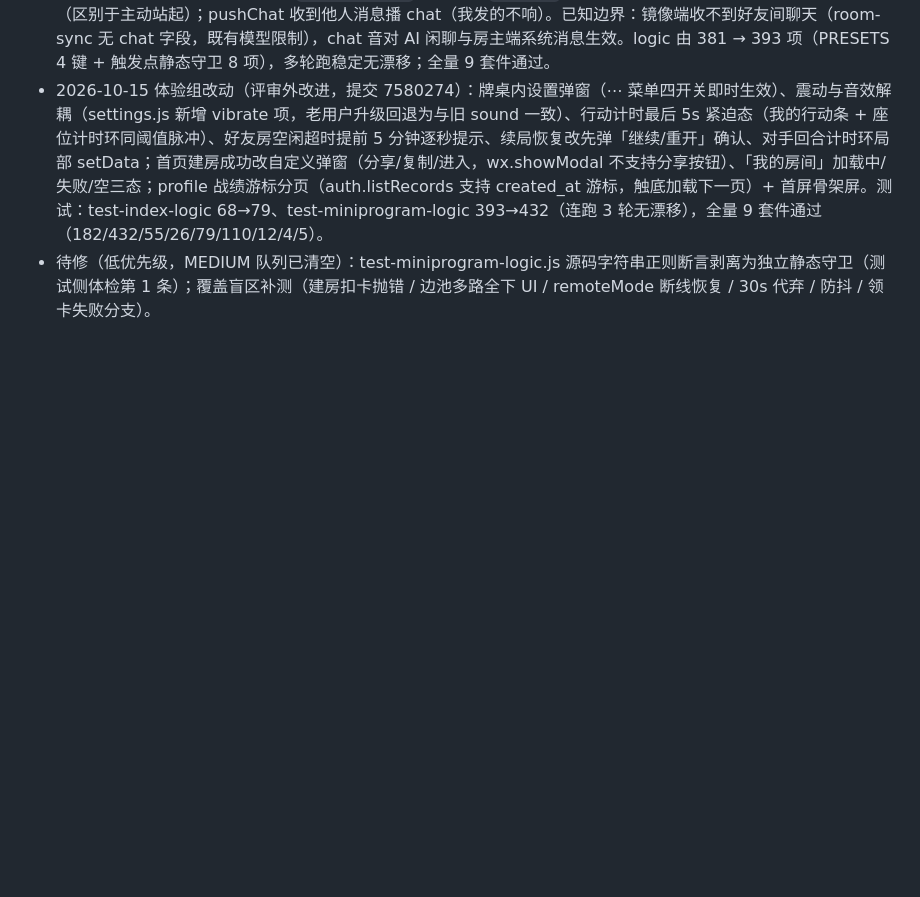
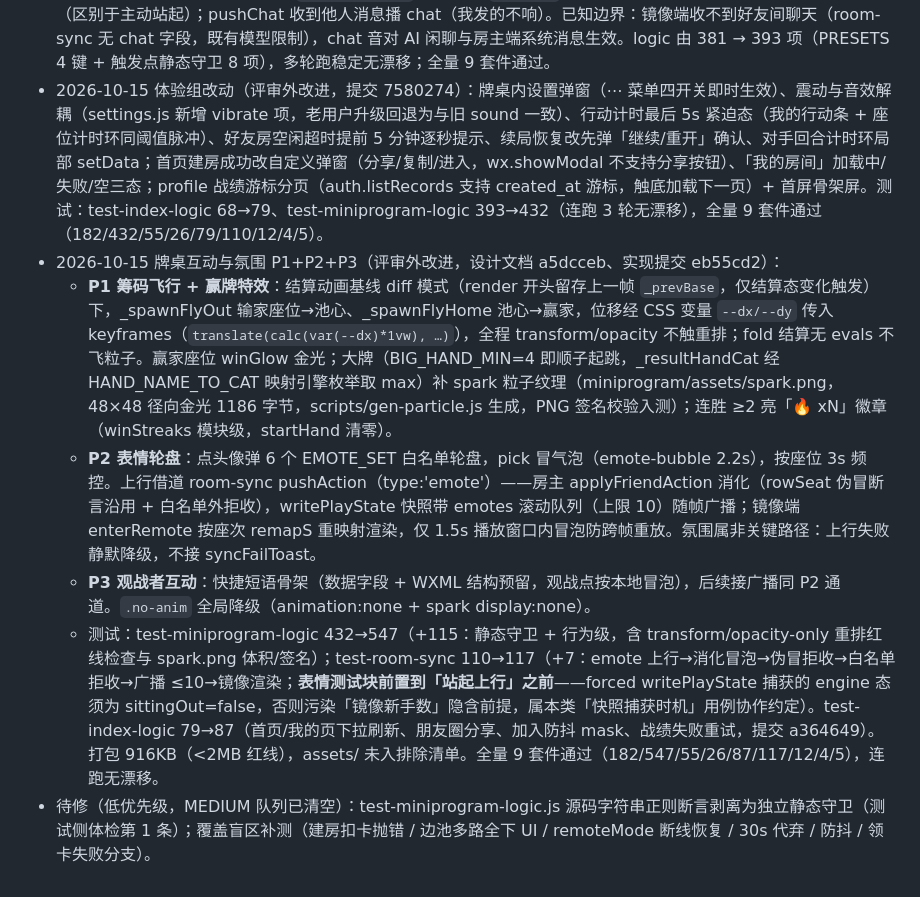
Before and after one commit to godsonhyl/game-theory-miniprogram, a Markdown page: docs/review-2026-10-15.md, the part around the change. Drawn GitHub-style; blank space fills up the shorter version.

Commit message:
docs: 评审文档补记牌桌互动与氛围 P1+P2+P3 修复记录
记录筹码飞行/赢牌特效/表情轮盘/观战者互动骨架的实现要点与测试硬口径
（test-miniprogram-logic 432→547、test-room-sync 110→117），含表情测试
块前置到站起上行之前的快照捕获时机约定。

Co-Authored-By: Claude Code <noreply@anthropic.com>

```diff
--- a/docs/review-2026-10-15.md
+++ b/docs/review-2026-10-15.md
@@ -117,4 +117,9 @@ CRC32/zip 自实现规范正确；.gitignore 密钥纪律有效（key/private
   - 回归：test-index-logic 由 67 → 68 项；check-wxml 真实 3 文件通过不变（现有 wxml 无属性位置漏声明——盲区是「未爆雷」，修复使其对未来的漏声明可拦截）。全量 9 套件通过（182/381/55/26/68/110/12/4/5）。
 - 2026-10-15 提示音效补全（评审外改进）：此前牌桌只对「实际发生的动作」发声，四类提示性场景完全无声——①我的 20s 行动计时环走到末段无听觉警告（一走神就误超时代弃）；②限时局最后 1 分钟 UI 变橙但无声；③我被系统被动处理（超时代弃/就绪超时自动站起）无声音区分「非我主动」；④收到对手/AI 消息无提示。sfx.js 新增 4 个 PRESETS 音色（warn 双嗒滴答 / clock 柔和钟音 / timeout 中性偏负下行双音 / chat 轻短啵），table.js 4 处触发点全部收口在 soundOn 判断内：startTimer 在 tick===5/3 各播一声 warn（`sfxWarnedTick` 防重播、回合重置清零）、tick<=0 被动代弃前播 timeout；startClock 在 left===60 播 clock（与 UI 变橙 remainSec<=60 同阈值；续局恢复时已过阈值不补播，`sfxClockWarned` 初始化为 `left<=60`）；autoStandUnready 我的分支播 timeout（区别于主动站起）；pushChat 收到他人消息播 chat（我发的不响）。已知边界：镜像端收不到好友间聊天（room-sync 无 chat 字段，既有模型限制），chat 音对 AI 闲聊与房主端系统消息生效。logic 由 381 → 393 项（PRESETS 4 键 + 触发点静态守卫 8 项），多轮跑稳定无漂移；全量 9 套件通过。
 - 2026-10-15 体验组改动（评审外改进，提交 7580274）：牌桌内设置弹窗（⋯ 菜单四开关即时生效）、震动与音效解耦（settings.js 新增 vibrate 项，老用户升级回退为与旧 sound 一致）、行动计时最后 5s 紧迫态（我的行动条 + 座位计时环同阈值脉冲）、好友房空闲超时提前 5 分钟逐秒提示、续局恢复改先弹「继续/重开」确认、对手回合计时环局部 setData；首页建房成功改自定义弹窗（分享/复制/进入，wx.showModal 不支持分享按钮）、「我的房间」加载中/失败/空三态；profile 战绩游标分页（auth.listRecords 支持 created_at 游标，触底加载下一页）+ 首屏骨架屏。测试：test-index-logic 68→79、test-miniprogram-logic 393→432（连跑 3 轮无漂移），全量 9 套件通过（182/432/55/26/79/110/12/4/5）。
+- 2026-10-15 牌桌互动与氛围 P1+P2+P3（评审外改进，设计文档 a5dcceb、实现提交 eb55cd2）：
+  - **P1 筹码飞行 + 赢牌特效**：结算动画基线 diff 模式（render 开头留存上一帧 `_prevBase`，仅结算态变化触发）下，_spawnFlyOut 输家座位→池心、_spawnFlyHome 池心→赢家，位移经 CSS 变量 `--dx/--dy` 传入 keyframes（`translate(calc(var(--dx)*1vw), …)`），全程 transform/opacity 不触重排；fold 结算无 evals 不飞粒子。赢家座位 winGlow 金光；大牌（BIG_HAND_MIN=4 即顺子起跳，_resultHandCat 经 HAND_NAME_TO_CAT 映射引擎枚举取 max）补 spark 粒子纹理（miniprogram/assets/spark.png，48×48 径向金光 1186 字节，scripts/gen-particle.js 生成，PNG 签名校验入测）；连胜 ≥2 亮「🔥 xN」徽章（winStreaks 模块级，startHand 清零）。
+  - **P2 表情轮盘**：点头像弹 6 个 EMOTE_SET 白名单轮盘，pick 冒气泡（emote-bubble 2.2s），按座位 3s 频控。上行借道 room-sync pushAction（type:'emote'）——房主 applyFriendAction 消化（rowSeat 伪冒断言沿用 + 白名单外拒收），writePlayState 快照带 emotes 滚动队列（上限 10）随帧广播；镜像端 enterRemote 按座次 remapS 重映射渲染，仅 1.5s 播放窗口内冒泡防跨帧重放。氛围属非关键路径：上行失败静默降级，不接 syncFailToast。
+  - **P3 观战者互动**：快捷短语骨架（数据字段 + WXML 结构预留，观战点按本地冒泡），后续接广播同 P2 通道。`.no-anim` 全局降级（animation:none + spark display:none）。
+  - 测试：test-miniprogram-logic 432→547（+115：静态守卫 + 行为级，含 transform/opacity-only 重排红线检查与 spark.png 体积/签名）；test-room-sync 110→117（+7：emote 上行→消化冒泡→伪冒拒收→白名单拒收→广播 ≤10→镜像渲染；**表情测试块前置到「站起上行」之前**——forced writePlayState 捕获的 engine 态须为 sittingOut=false，否则污染「镜像新手数」隐含前提，属本类「快照捕获时机」用例协作约定）。test-index-logic 79→87（首页/我的页下拉刷新、朋友圈分享、加入防抖 mask、战绩失败重试，提交 a364649）。打包 916KB（<2MB 红线），assets/ 未入排除清单。全量 9 套件通过（182/547/55/26/87/117/12/4/5），连跑无漂移。
 - 待修（低优先级，MEDIUM 队列已清空）：test-miniprogram-logic.js 源码字符串正则断言剥离为独立静态守卫（测试侧体检第 1 条）；覆盖盲区补测（建房扣卡抛错 / 边池多路全下 UI / remoteMode 断线恢复 / 30s 代弃 / 防抖 / 领卡失败分支）。
```
